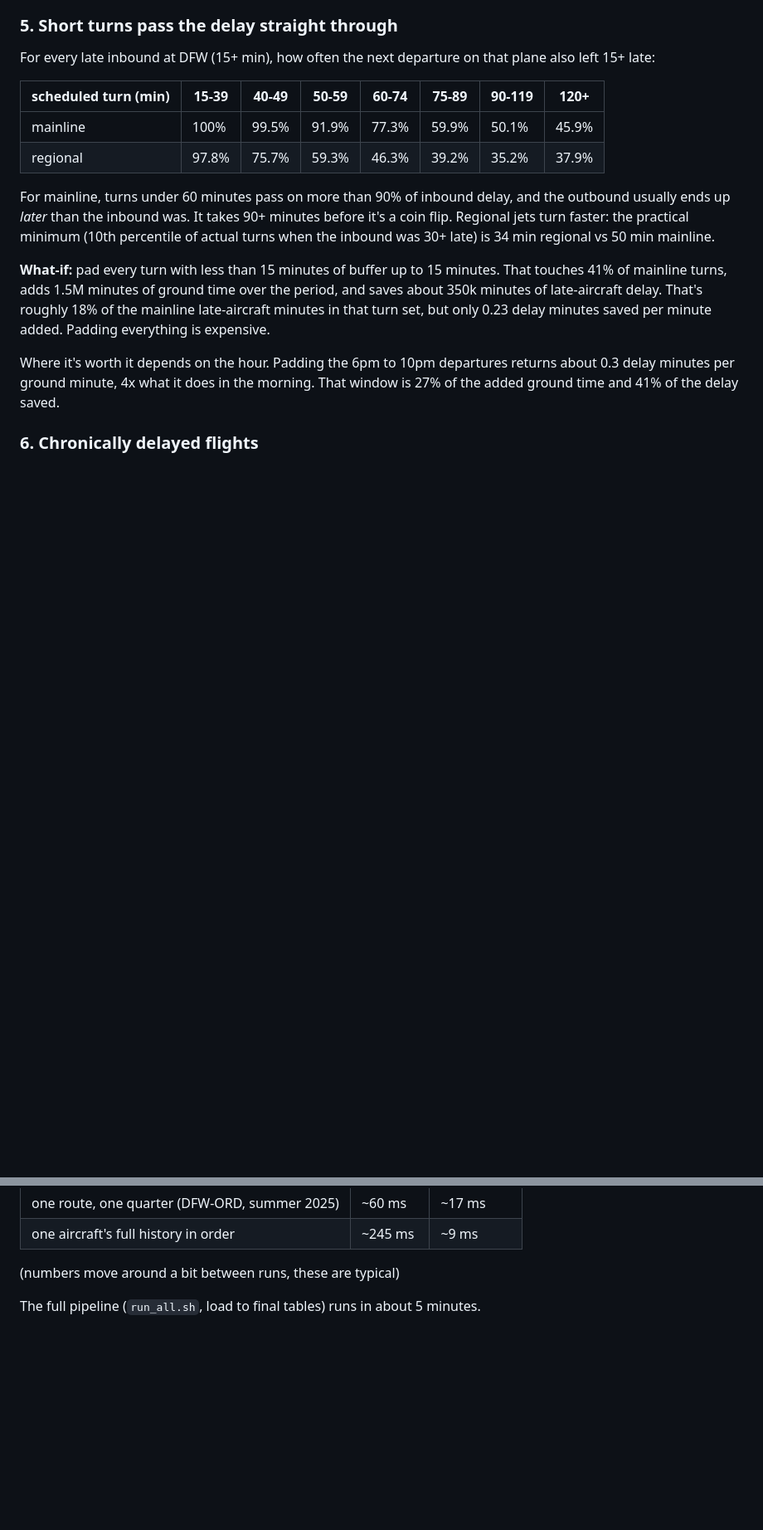
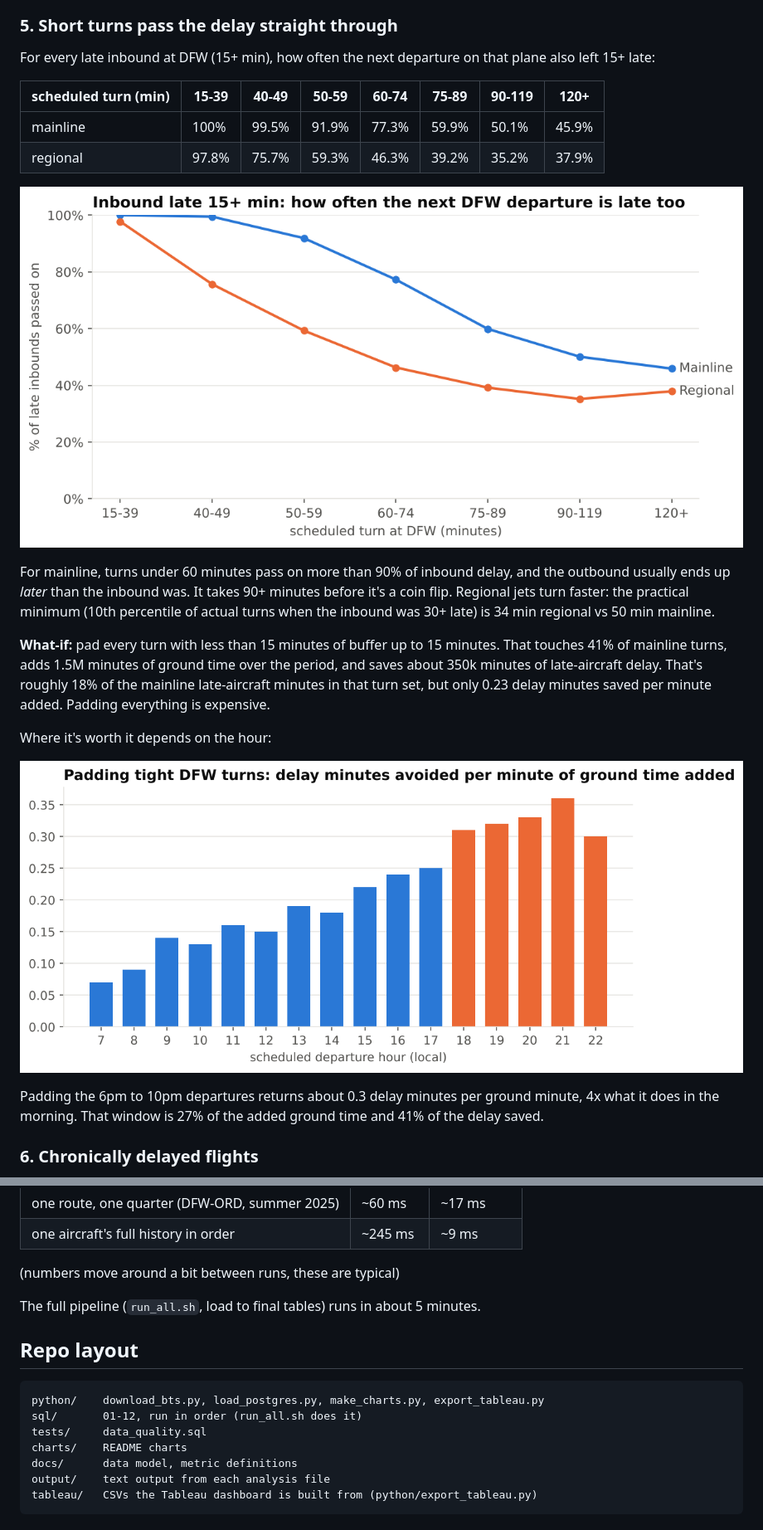
Before and after one commit to LIKHITCH19/dfw-flight-delays-sql, a Markdown page: README.md, 2 parts joined by grey strips. Shown at 83% size. Drawn GitHub-style; pictures changed too: charts/04_turn_passthrough.png (added), charts/06_pad_payoff_by_hour.png (added); blank space fills up the shorter version.

````diff
--- a/README.md
+++ b/README.md
@@ -167,6 +171,8 @@ left 15+ late:
 | mainline | 100% | 99.5% | 91.9% | 77.3% | 59.9% | 50.1% | 45.9% |
 | regional | 97.8% | 75.7% | 59.3% | 46.3% | 39.2% | 35.2% | 37.9% |
 
+![turns](charts/04_turn_passthrough.png)
+
 For mainline, turns under 60 minutes pass on more than 90% of inbound delay, and the
 outbound usually ends up *later* than the inbound was. It takes 90+ minutes before it's a
 coin flip. Regional jets turn faster: the practical minimum (10th percentile of actual
@@ -178,8 +184,12 @@ turns when the inbound was 30+ late) is 34 min regional vs 50 min mainline.
 in that turn set, but only 0.23 delay minutes saved per minute added. Padding everything
 is expensive.
 
-Where it's worth it depends on the hour. Padding the 6pm to 10pm departures returns about
-0.3 delay minutes per ground minute, 4x what it does in the morning. That window is 27% of the added ground time and 41% of the
+Where it's worth it depends on the hour:
+
+![pad payoff](charts/06_pad_payoff_by_hour.png)
+
+Padding the 6pm to 10pm departures returns about 0.3 delay minutes per ground minute,
+4x what it does in the morning. That window is 27% of the added ground time and 41% of the
 delay saved.
 
 ### 6. Chronically delayed flights
@@ -234,3 +285,15 @@ The knock-on analysis leans on looking up a plane's flights in order. On 4.4M ro
 (numbers move around a bit between runs, these are typical)
 
 The full pipeline (`run_all.sh`, load to final tables) runs in about 5 minutes.
+
+## Repo layout
+
+```
+python/    download_bts.py, load_postgres.py, make_charts.py, export_tableau.py
+sql/       01-12, run in order (run_all.sh does it)
+tests/     data_quality.sql
+charts/    README charts
+docs/      data model, metric definitions
+output/    text output from each analysis file
+tableau/   CSVs the Tableau dashboard is built from (python/export_tableau.py)
+```
````
Also changed, not shown: other parts of README.md (+50 -5 lines), charts/01_dfw_monthly_ontime.png (added), charts/02_delay_cause_mix.png (added), charts/03_by_hour.png (added), charts/05_knock_on_buckets.png (added), 11 other files.
